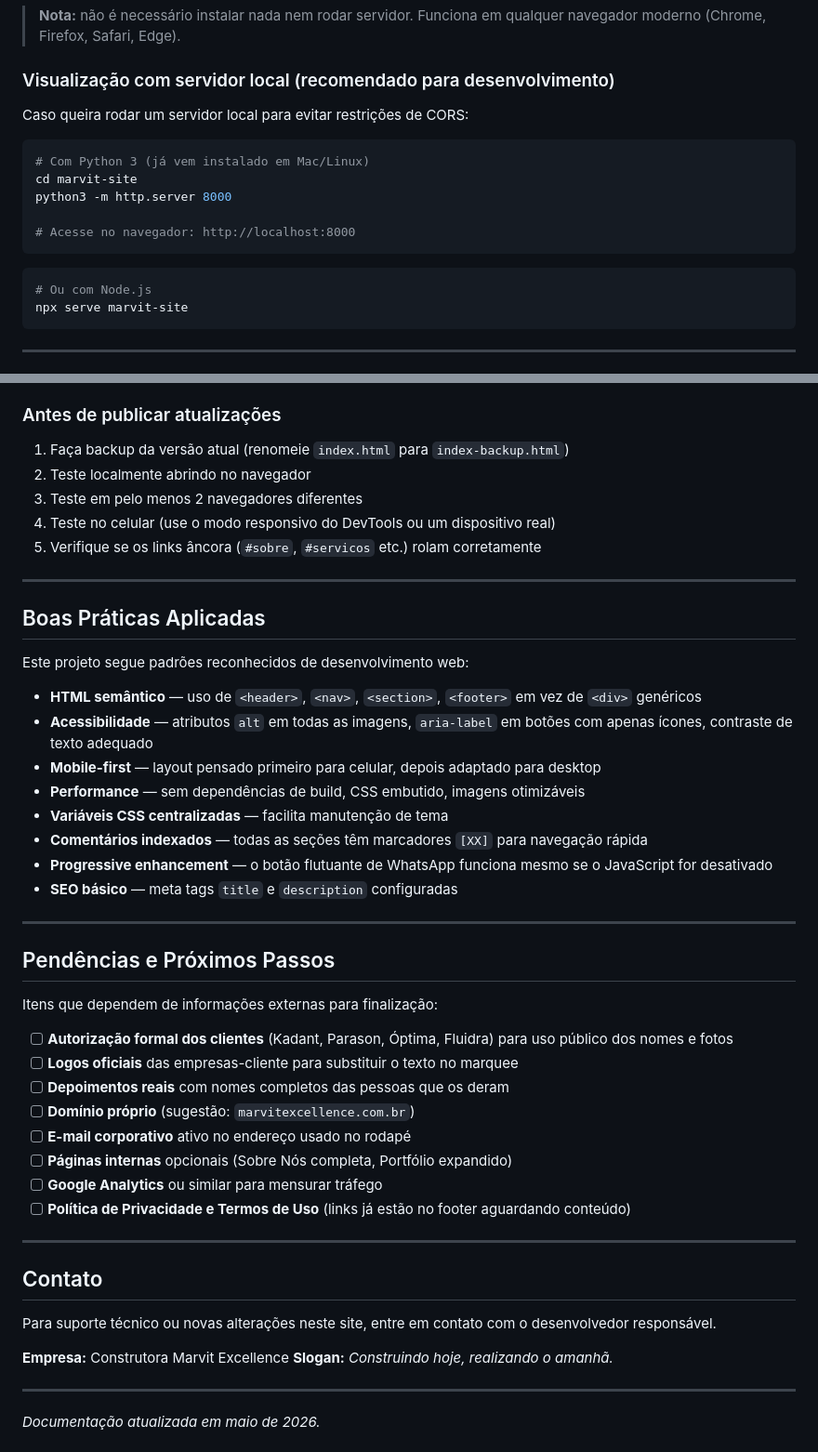
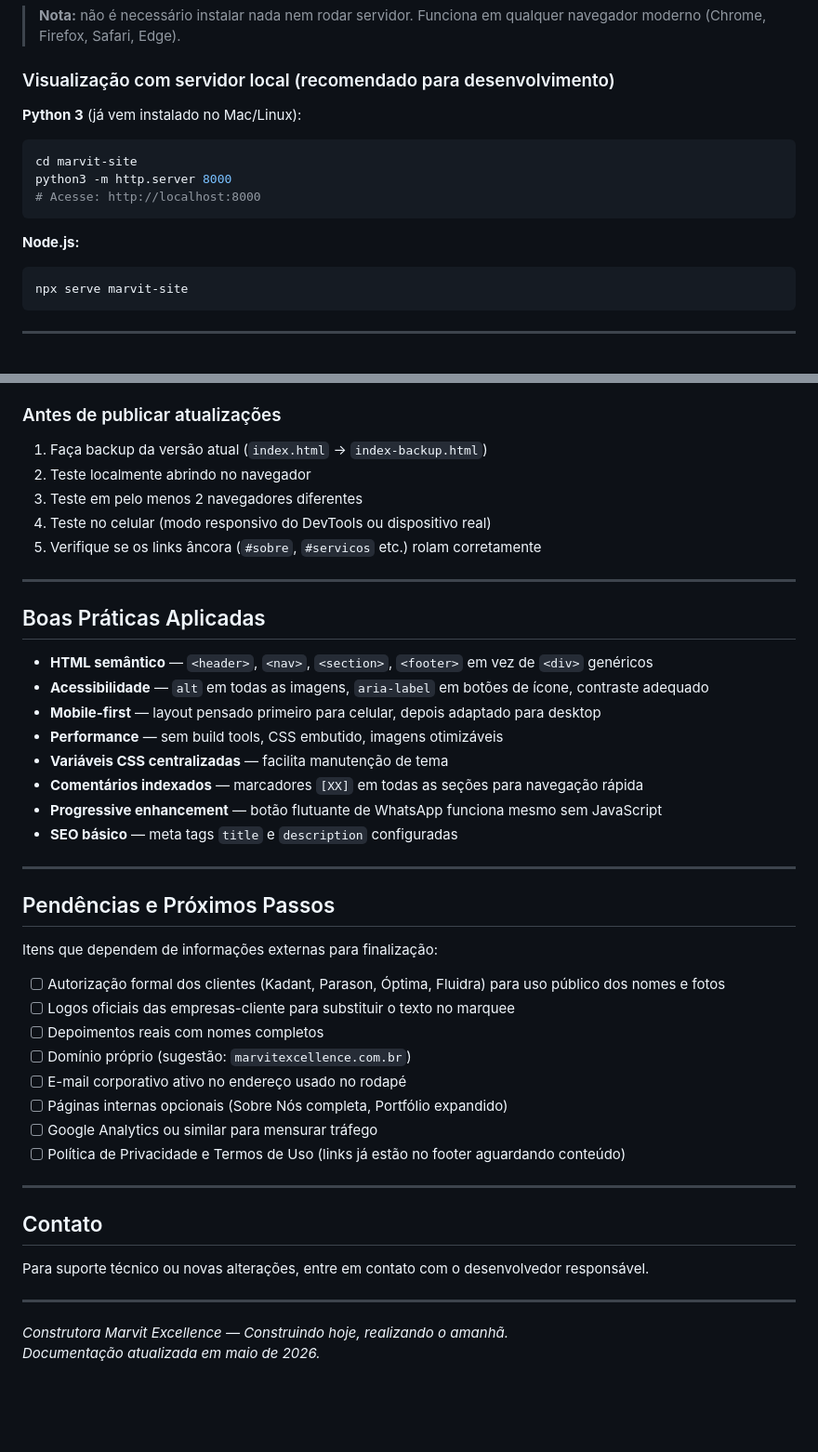
Before and after one commit to Daniel1170/Construtora_Marvit, a Markdown page: README.md, 2 parts joined by grey strips. Shown at 93% size. Drawn GitHub-style; blank space fills up the shorter version.

````diff
--- a/README.md
+++ b/README.md
@@ -76,18 +81,17 @@ marvit-site/
 
 ### Visualização com servidor local (recomendado para desenvolvimento)
 
-Caso queira rodar um servidor local para evitar restrições de CORS:
+**Python 3** (já vem instalado no Mac/Linux):
 
 ```bash
-# Com Python 3 (já vem instalado em Mac/Linux)
 cd marvit-site
 python3 -m http.server 8000
-
-# Acesse no navegador: http://localhost:8000
+# Acesse: http://localhost:8000
 ```
 
+**Node.js:**
+
 ```bash
-# Ou com Node.js
 npx serve marvit-site
 ```
 
@@ -246,25 +249,23 @@ Como o site é 100% estático, basta enviar os arquivos via FTP/SFTP para qualqu
 
 ### Antes de publicar atualizações
 
-1. Faça backup da versão atual (renomeie `index.html` para `index-backup.html`)
+1. Faça backup da versão atual (`index.html` → `index-backup.html`)
 2. Teste localmente abrindo no navegador
 3. Teste em pelo menos 2 navegadores diferentes
-4. Teste no celular (use o modo responsivo do DevTools ou um dispositivo real)
+4. Teste no celular (modo responsivo do DevTools ou dispositivo real)
 5. Verifique se os links âncora (`#sobre`, `#servicos` etc.) rolam corretamente
 
 ---
 
 ## Boas Práticas Aplicadas
 
-Este projeto segue padrões reconhecidos de desenvolvimento web:
-
-- **HTML semântico** — uso de `<header>`, `<nav>`, `<section>`, `<footer>` em vez de `<div>` genéricos
-- **Acessibilidade** — atributos `alt` em todas as imagens, `aria-label` em botões com apenas ícones, contraste de texto adequado
+- **HTML semântico** — `<header>`, `<nav>`, `<section>`, `<footer>` em vez de `<div>` genéricos
+- **Acessibilidade** — `alt` em todas as imagens, `aria-label` em botões de ícone, contraste adequado
 - **Mobile-first** — layout pensado primeiro para celular, depois adaptado para desktop
-- **Performance** — sem dependências de build, CSS embutido, imagens otimizáveis
+- **Performance** — sem build tools, CSS embutido, imagens otimizáveis
 - **Variáveis CSS centralizadas** — facilita manutenção de tema
-- **Comentários indexados** — todas as seções têm marcadores `[XX]` para navegação rápida
-- **Progressive enhancement** — o botão flutuante de WhatsApp funciona mesmo se o JavaScript for desativado
+- **Comentários indexados** — marcadores `[XX]` em todas as seções para navegação rápida
+- **Progressive enhancement** — botão flutuante de WhatsApp funciona mesmo sem JavaScript
 - **SEO básico** — meta tags `title` e `description` configuradas
 
 ---
@@ -273,24 +274,22 @@ Este projeto segue padrões reconhecidos de desenvolvimento web:
 
 Itens que dependem de informações externas para finalização:
 
-- [ ] **Autorização formal dos clientes** (Kadant, Parason, Óptima, Fluidra) para uso público dos nomes e fotos
-- [ ] **Logos oficiais** das empresas-cliente para substituir o texto no marquee
-- [ ] **Depoimentos reais** com nomes completos das pessoas que os deram
-- [ ] **Domínio próprio** (sugestão: `marvitexcellence.com.br`)
-- [ ] **E-mail corporativo** ativo no endereço usado no rodapé
-- [ ] **Páginas internas** opcionais (Sobre Nós completa, Portfólio expandido)
-- [ ] **Google Analytics** ou similar para mensurar tráfego
-- [ ] **Política de Privacidade e Termos de Uso** (links já estão no footer aguardando conteúdo)
+- [ ] Autorização formal dos clientes (Kadant, Parason, Óptima, Fluidra) para uso público dos nomes e fotos
+- [ ] Logos oficiais das empresas-cliente para substituir o texto no marquee
+- [ ] Depoimentos reais com nomes completos
+- [ ] Domínio próprio (sugestão: `marvitexcellence.com.br`)
+- [ ] E-mail corporativo ativo no endereço usado no rodapé
+- [ ] Páginas internas opcionais (Sobre Nós completa, Portfólio expandido)
+- [ ] Google Analytics ou similar para mensurar tráfego
+- [ ] Política de Privacidade e Termos de Uso (links já estão no footer aguardando conteúdo)
 
 ---
 
 ## Contato
 
-Para suporte técnico ou novas alterações neste site, entre em contato com o desenvolvedor responsável.
-
-**Empresa:** Construtora Marvit Excellence
-**Slogan:** *Construindo hoje, realizando o amanhã.*
+Para suporte técnico ou novas alterações, entre em contato com o desenvolvedor responsável.
 
 ---
 
+*Construtora Marvit Excellence — Construindo hoje, realizando o amanhã.*
 *Documentação atualizada em maio de 2026.*
````
Also changed, not shown: other parts of README.md (+53 -52 lines).
